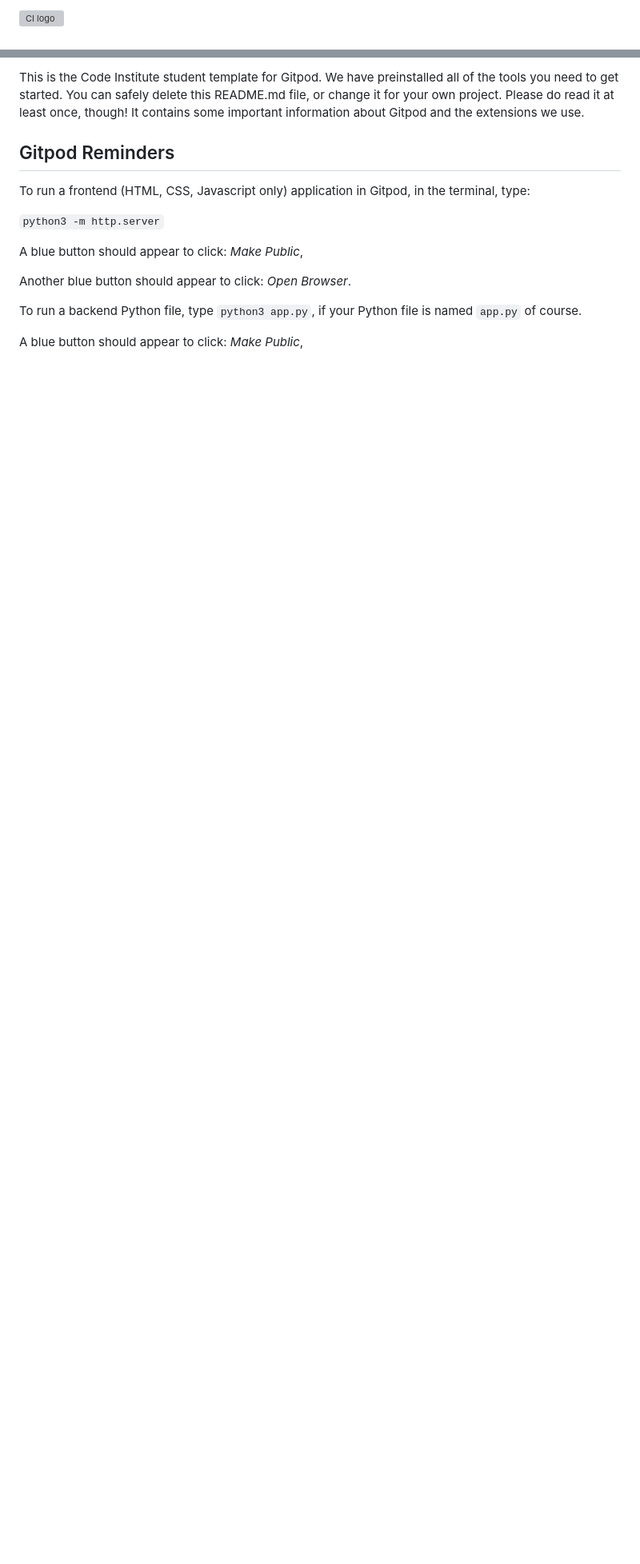
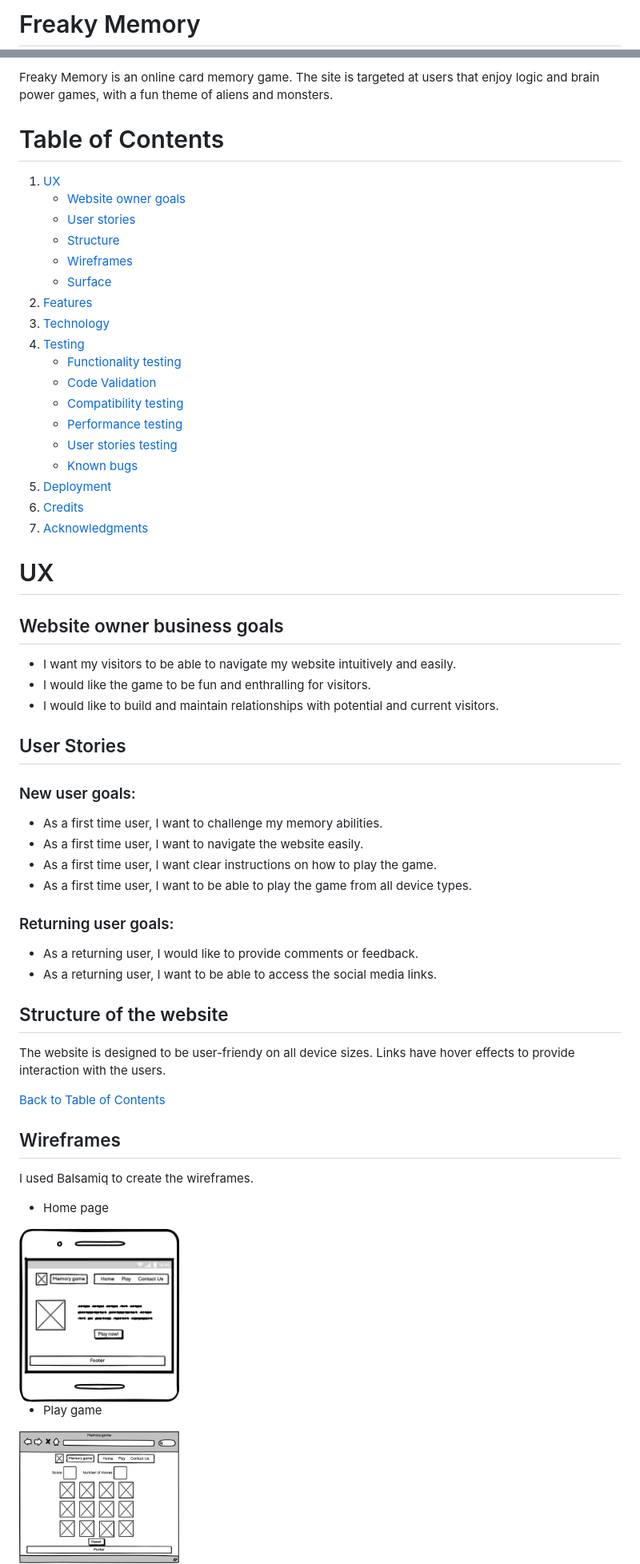
Before and after one commit to Michelle3334/freaky_memory, a Markdown page: README.md, 2 parts joined by grey strips. Shown at 80% size. Drawn GitHub-style; pictures changed too: assets/images/readme/home-mobile.png (added), assets/images/readme/play.png (added); blank space fills up the shorter version; grey boxes are pictures that could not be loaded.

```diff
--- a/README.md
+++ b/README.md
@@ -1,2 +1,2 @@
-![CI logo](https://codeinstitute.s3.amazonaws.com/fullstack/ci_logo_small.png)
+# Freaky Memory
 
@@ -4,17 +5,52 @@ Welcome USER_NAME,
 
-This is the Code Institute student template for Gitpod. We have preinstalled all of the tools you need to get started. You can safely delete this README.md file, or change it for your own project. Please do read it at least once, though! It contains some important information about Gitpod and the extensions we use.
+Freaky Memory is an online card memory game. The site is targeted at users that enjoy logic and brain power games, with a fun theme of aliens and monsters.
 
-## Gitpod Reminders
+# Table of Contents
+1. [UX](https://#)
+    * [Website owner goals](https://#)
+    * [User stories](https://#)
+    * [Structure](https://#)
+    * [Wireframes](https://#)
+    * [Surface](https://#)
+2. [Features](https://#)
+3. [Technology](https://#)
+4. [Testing](https://#)
+    * [Functionality testing](https://#)
+    * [Code Validation](https://#)
+    * [Compatibility testing](https://#)
+    * [Performance testing](https://#)
+    * [User stories testing](https://#)
+    * [Known bugs](https://#)
+5. [Deployment](https://#)
+6. [Credits](https://#)
+7. [Acknowledgments](https://#)
 
-To run a frontend (HTML, CSS, Javascript only) application in Gitpod, in the terminal, type:
+# UX
+## Website owner business goals
+* I want my visitors to be able to navigate my website intuitively and easily.
+* I would like the game to be fun and enthralling for visitors.
+* I would like to build and maintain relationships with potential and current visitors.
 
-`python3 -m http.server`
+## User Stories
+### New user goals:
+* As a first time user, I want to challenge my memory abilities.
+* As a first time user, I want to navigate the website easily.
+* As a first time user, I want clear instructions on how to play the game.
+* As a first time user, I want to be able to play the game from all device types.
+### Returning user goals:
+* As a returning user, I would like to provide comments or feedback.
+* As a returning user, I want to be able to access the social media links.
 
-A blue button should appear to click: _Make Public_,
+## Structure of the website
+The website is designed to be user-friendy on all device sizes. Links have hover effects to provide interaction with the users.
 
-Another blue button should appear to click: _Open Browser_.
+[Back to Table of Contents](https://#)
 
-To run a backend Python file, type `python3 app.py`, if your Python file is named `app.py` of course.
+## Wireframes
+I used Balsamiq to create the wireframes.
+* Home page
+<img src="assets/images/readme/home-mobile.png" width=200 height=200>
 
-A blue button should appear to click: _Make Public_,
+* Play game
+<img src="assets/images/readme/play.png" width=200 height=200>
 
```
Also changed, not shown: other parts of README.md (+157 -23 lines), assets/images/readme/contact.png (added), assets/images/readme/home.png (added), assets/images/readme/play-mobile.png (added), 3 other files.
